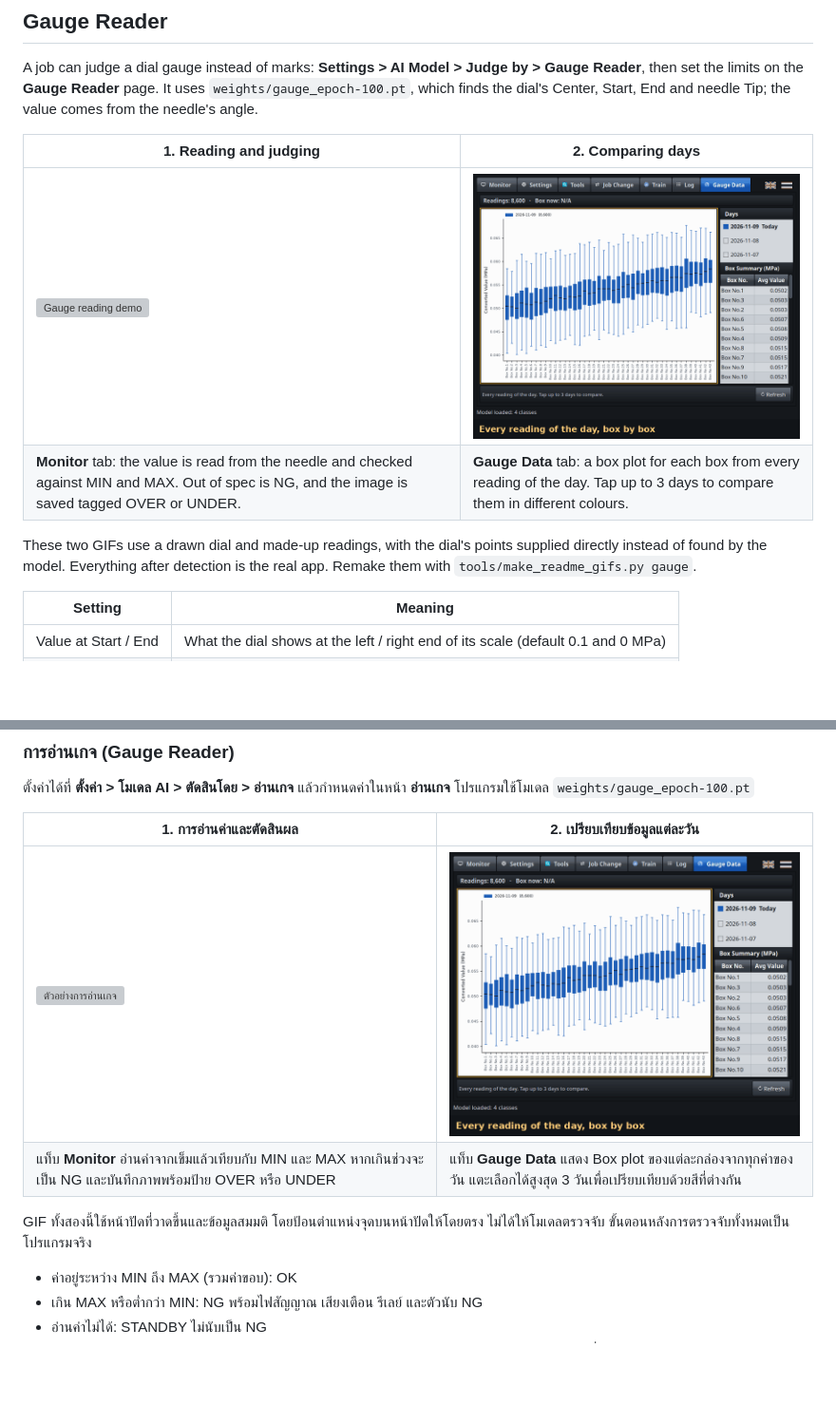
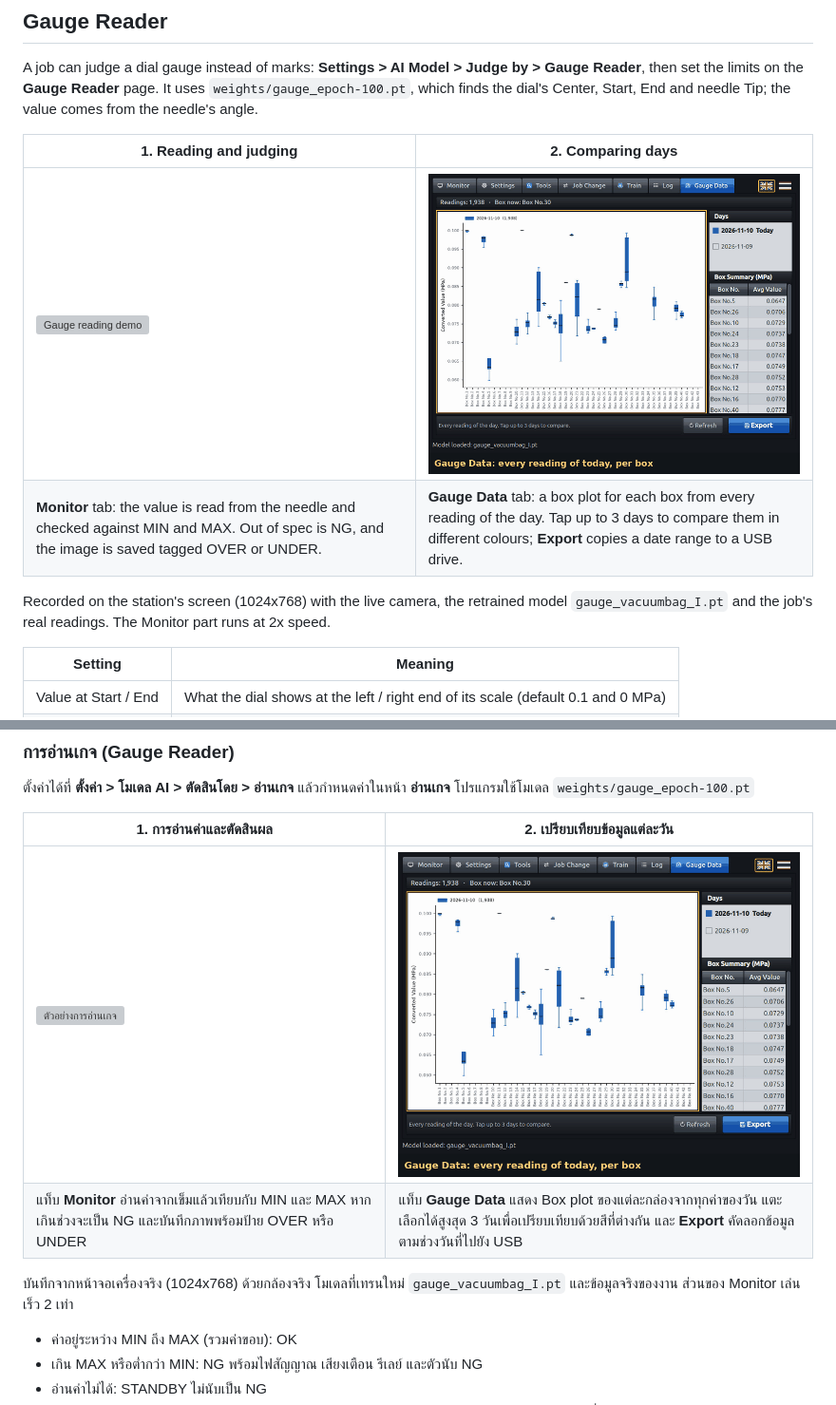
Before and after one commit to natn2014/UniversalV1, a Markdown page: README.md, 2 parts joined by grey strips. Shown at 95% size. GitHub-like rendering; pictures changed too: docs/gifs/gauge_data.gif; blank space fills up the shorter version; grey boxes are pictures that could not be loaded.

Commit message:
update readme for new functionality and add gauge reading feature

```diff
--- a/README.md
+++ b/README.md
@@ -56,9 +56,9 @@ A job can judge a dial gauge instead of marks: **Settings > AI Model > Judge by
 | 1. Reading and judging | 2. Comparing days |
 |---|---|
 | ![Gauge reading demo](docs/gifs/gauge_reading.gif) | ![Gauge data demo](docs/gifs/gauge_data.gif) |
-| **Monitor** tab: the value is read from the needle and checked against MIN and MAX. Out of spec is NG, and the image is saved tagged OVER or UNDER. | **Gauge Data** tab: a box plot for each box from every reading of the day. Tap up to 3 days to compare them in different colours. |
+| **Monitor** tab: the value is read from the needle and checked against MIN and MAX. Out of spec is NG, and the image is saved tagged OVER or UNDER. | **Gauge Data** tab: a box plot for each box from every reading of the day. Tap up to 3 days to compare them in different colours; **Export** copies a date range to a USB drive. |
 
-These two GIFs use a drawn dial and made-up readings, with the dial's points supplied directly instead of found by the model. Everything after detection is the real app. Remake them with `tools/make_readme_gifs.py gauge`.
+Recorded on the station's screen (1024x768) with the live camera, the retrained model `gauge_vacuumbag_I.pt` and the job's real readings. The Monitor part runs at 2x speed.
 
 | Setting | Meaning |
 |---|---|
@@ -240,9 +240,9 @@ Only one copy of the app runs at a time: a second start says "already running" a
 | 1. การอ่านค่าและตัดสินผล | 2. เปรียบเทียบข้อมูลแต่ละวัน |
 |---|---|
 | ![ตัวอย่างการอ่านเกจ](docs/gifs/gauge_reading.gif) | ![ตัวอย่างแท็บ Gauge Data](docs/gifs/gauge_data.gif) |
-| แท็บ **Monitor** อ่านค่าจากเข็มแล้วเทียบกับ MIN และ MAX หากเกินช่วงจะเป็น NG และบันทึกภาพพร้อมป้าย OVER หรือ UNDER | แท็บ **Gauge Data** แสดง Box plot ของแต่ละกล่องจากทุกค่าของวัน แตะเลือกได้สูงสุด 3 วันเพื่อเปรียบเทียบด้วยสีที่ต่างกัน |
+| แท็บ **Monitor** อ่านค่าจากเข็มแล้วเทียบกับ MIN และ MAX หากเกินช่วงจะเป็น NG และบันทึกภาพพร้อมป้าย OVER หรือ UNDER | แท็บ **Gauge Data** แสดง Box plot ของแต่ละกล่องจากทุกค่าของวัน แตะเลือกได้สูงสุด 3 วันเพื่อเปรียบเทียบด้วยสีที่ต่างกัน และ **Export** คัดลอกข้อมูลตามช่วงวันที่ไปยัง USB |
 
-GIF ทั้งสองนี้ใช้หน้าปัดที่วาดขึ้นและข้อมูลสมมติ โดยป้อนตำแหน่งจุดบนหน้าปัดให้โดยตรง ไม่ได้ให้โมเดลตรวจจับ ขั้นตอนหลังการตรวจจับทั้งหมดเป็นโปรแกรมจริง
+บันทึกจากหน้าจอเครื่องจริง (1024x768) ด้วยกล้องจริง โมเดลที่เทรนใหม่ `gauge_vacuumbag_I.pt` และข้อมูลจริงของงาน ส่วนของ Monitor เล่นเร็ว 2 เท่า
 
 - ค่าอยู่ระหว่าง MIN ถึง MAX (รวมค่าขอบ): OK
 - เกิน MAX หรือต่ำกว่า MIN: NG พร้อมไฟสัญญาณ เสียงเตือน รีเลย์ และตัวนับ NG
```
Also changed, not shown: 2 other files.
